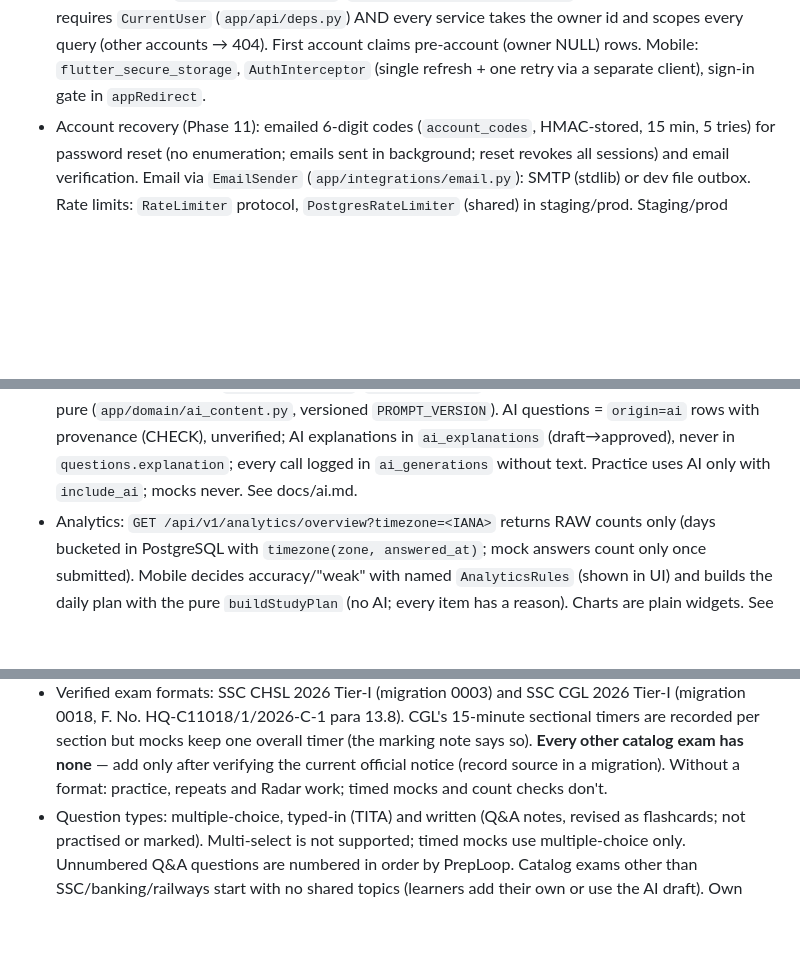
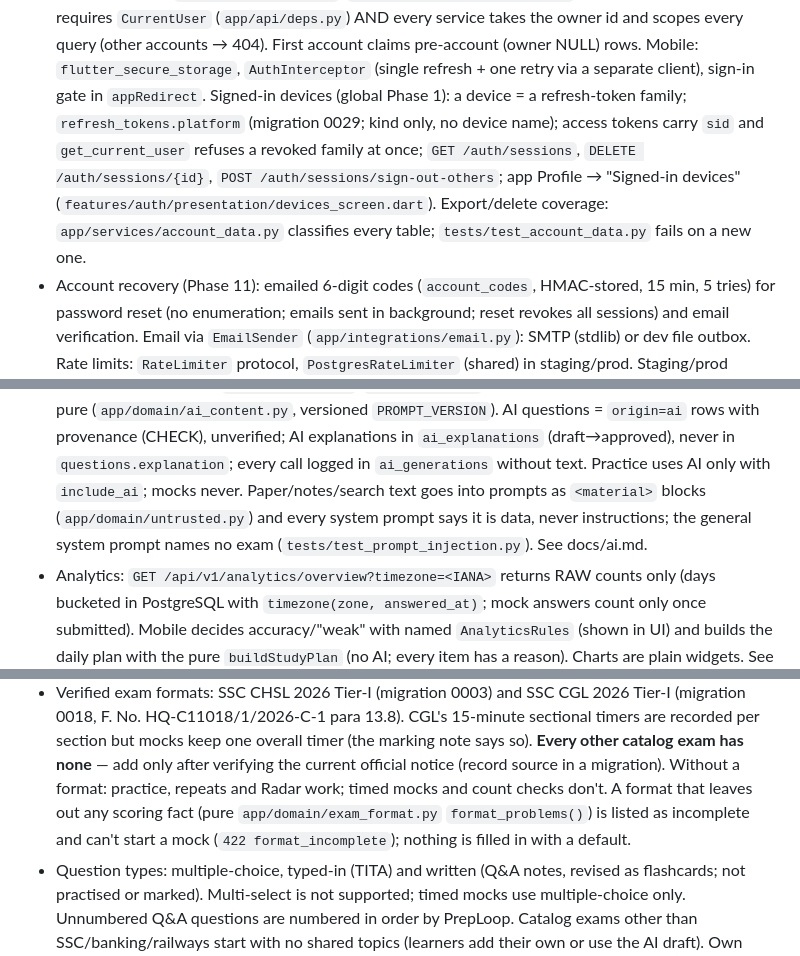
Before and after one commit to shaikfaizalios-byte/Flutter-project, a Markdown page: CLAUDE.md, 3 parts joined by grey strips. Rendered like a GitHub page; blank space fills up the shorter version.

Commit message:
Global Phase 1: acceptance report and CLAUDE.md updates
Co-Authored-By: Claude Opus 5.5 <noreply@anthropic.com>

```diff
--- a/CLAUDE.md
+++ b/CLAUDE.md
@@ -186,6 +186,11 @@ Frontend and backend never share DB entities; they talk via explicit API schemas
   (`app/api/deps.py`) AND every service takes the owner id and scopes every query (other accounts → 404).
   First account claims pre-account (owner NULL) rows. Mobile: `flutter_secure_storage`, `AuthInterceptor`
   (single refresh + one retry via a separate client), sign-in gate in `appRedirect`.
+  Signed-in devices (global Phase 1): a device = a refresh-token family; `refresh_tokens.platform` (migration
+  0029; kind only, no device name); access tokens carry `sid` and `get_current_user` refuses a revoked family at
+  once; `GET /auth/sessions`, `DELETE /auth/sessions/{id}`, `POST /auth/sessions/sign-out-others`; app Profile →
+  "Signed-in devices" (`features/auth/presentation/devices_screen.dart`). Export/delete coverage:
+  `app/services/account_data.py` classifies every table; `tests/test_account_data.py` fails on a new one.
 - Account recovery (Phase 11): emailed 6-digit codes (`account_codes`, HMAC-stored, 15 min, 5 tries) for
   password reset (no enumeration; emails sent in background; reset revokes all sessions) and email
   verification. Email via `EmailSender` (`app/integrations/email.py`): SMTP (stdlib) or dev file outbox.
@@ -201,6 +206,8 @@ Frontend and backend never share DB entities; they talk via explicit API schemas
   (`app/domain/ai_content.py`, versioned `PROMPT_VERSION`). AI questions = `origin=ai` rows with provenance
   (CHECK), unverified; AI explanations in `ai_explanations` (draft→approved), never in `questions.explanation`;
   every call logged in `ai_generations` without text. Practice uses AI only with `include_ai`; mocks never.
+  Paper/notes/search text goes into prompts as `<material>` blocks (`app/domain/untrusted.py`) and every system
+  prompt says it is data, never instructions; the general system prompt names no exam (`tests/test_prompt_injection.py`).
   See docs/ai.md.
 - Analytics: `GET /api/v1/analytics/overview?timezone=<IANA>` returns RAW counts only (days bucketed in
   PostgreSQL with `timezone(zone, answered_at)`; mock answers count only once submitted). Mobile decides
@@ -341,7 +348,9 @@ Known limitations right now:
   HQ-C11018/1/2026-C-1 para 13.8). CGL's 15-minute sectional timers are recorded per section but mocks keep one
   overall timer (the marking note says so). **Every other catalog exam has none** — add only after verifying the
   current official notice (record source in a migration). Without a format: practice, repeats and Radar work;
-  timed mocks and count checks don't.
+  timed mocks and count checks don't. A format that leaves out any scoring fact (pure
+  `app/domain/exam_format.py` `format_problems()`) is listed as incomplete and can't start a mock (`422
+  format_incomplete`); nothing is filled in with a default.
 - Question types: multiple-choice, typed-in (TITA) and written (Q&A notes, revised as flashcards; not practised
   or marked). Multi-select is not supported; timed mocks use multiple-choice only. Unnumbered Q&A questions are
   numbered in order by PrepLoop.
```
Also changed, not shown: other parts of CLAUDE.md (+2 -2 lines), docs/global/phase-1-report.md (added, +81 -0 lines).
